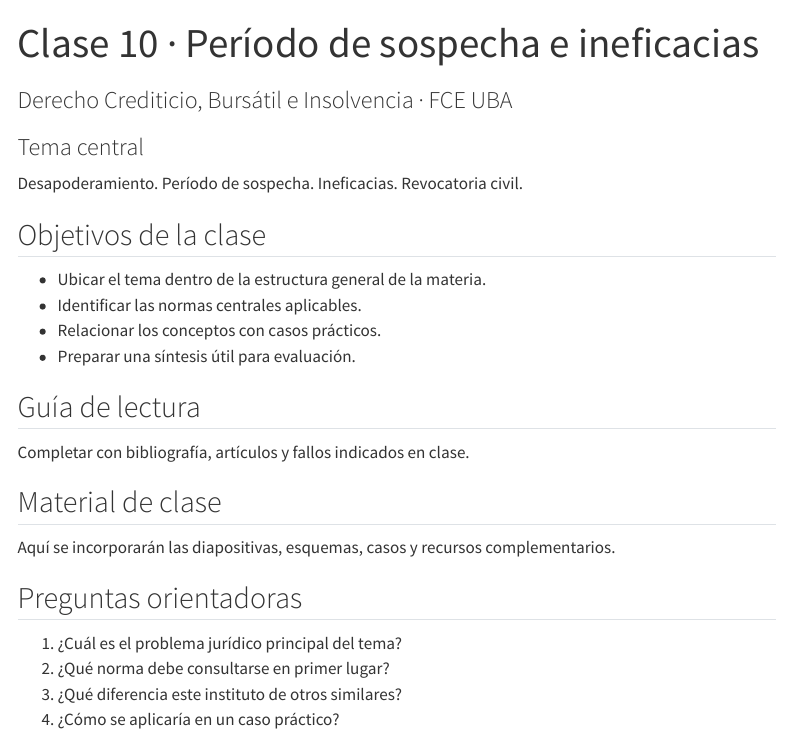
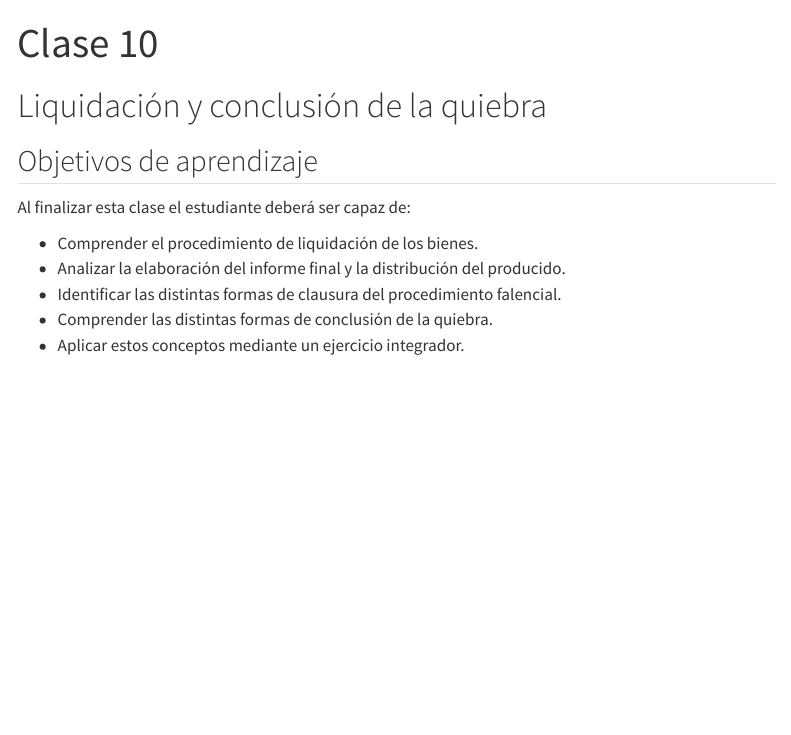
Before and after one commit to maximilianoromei/derecho-crediticio-intensivo-2026, a Quarto document (clases/clase10.qmd): the page in a window 1100 px wide, from its top. Rendered offline with R 4.5, knitr and Pandoc in place of Quarto, with nearby package versions; menus at the side of the page are left out.

Commit message:
Agregar clase 10

```diff
--- a/clases/clase10.qmd
+++ b/clases/clase10.qmd
@@ -1,9 +1,15 @@
 ---
-title: "Clase 10 · Período de sospecha e ineficacias"
-subtitle: "Derecho Crediticio, Bursátil e Insolvencia · FCE UBA"
+title: "Clase 10"
 ---
 
-::: {.session}
-### Tema central
+# Liquidación y conclusión de la quiebra
 
-Desapoderamiento. Período de sospecha. Ineficacias. Revocatoria civil.
+## Objetivos de aprendizaje
+
+Al finalizar esta clase el estudiante deberá ser capaz de:
+
+- Comprender el procedimiento de liquidación de los bienes.
+- Analizar la elaboración del informe final y la distribución del producido.
+- Identificar las distintas formas de clausura del procedimiento falencial.
+- Comprender las distintas formas de conclusión de la quiebra.
+- Aplicar estos conceptos mediante un ejercicio integrador.
@@ -10,23 +23,16 @@
 :::
 
-## Objetivos de la clase
+---
 
-- Ubicar el tema dentro de la estructura general de la materia.
-- Identificar las normas centrales aplicables.
-- Relacionar los conceptos con casos prácticos.
-- Preparar una síntesis útil para evaluación.
+# 📽 Presentaciones utilizadas en clase
 
-## Guía de lectura
+## Informe final y distribución
 
-Completar con bibliografía, artículos y fallos indicados en clase.
+🎥 [Ver presentación](https://docs.google.com/presentation/d/110YtfNv_Tj6dq79cySciXh73nsOoFT-C/edit?usp=sharing&ouid=108779643783230531258&rtpof=true&sd=true)
 
-## Material de clase
+---
 
-Aquí se incorporarán las diapositivas, esquemas, casos y recursos complementarios.
+## Liquidación
 
-## Preguntas orientadoras
+🎥 [Ver presentación](https://docs.google.com/presentation/d/11-nebJLrZ2RzcicUVhr7W8syA_zA_OCb/edit?usp=sharing&ouid=108779643783230531258&rtpof=true&sd=true)
 
-1. ¿Cuál es el problema jurídico principal del tema?
-2. ¿Qué norma debe consultarse en primer lugar?
-3. ¿Qué diferencia este instituto de otros similares?
-4. ¿Cómo se aplicaría en un caso práctico?
```
Also changed, not shown: docs/search.json, clases/clase10.qmd (42 more changed lines), 2 other files.
